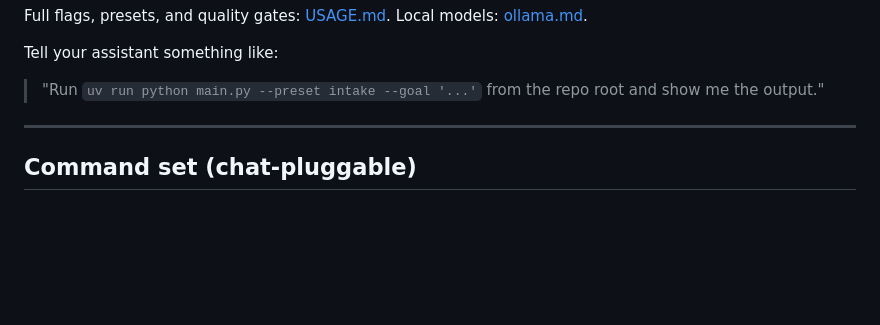
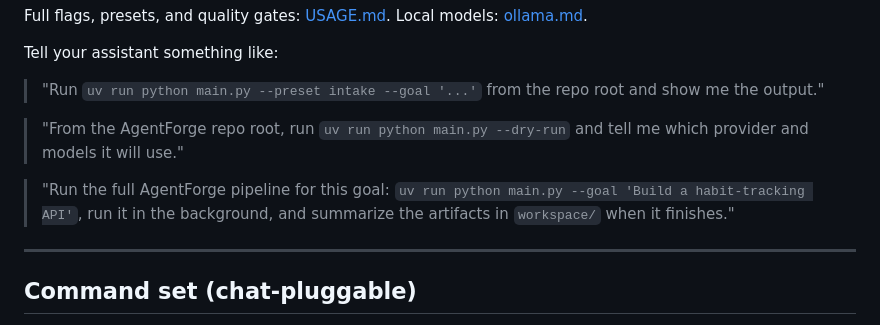
Before and after one commit to vgandhi1/agent-forge, a Markdown page: docs/running-with-ai-clis.md, the part around the change. Rendered like a GitHub page; blank space fills up the shorter version.

Commit message:
docs: add two more generic assistant prompts to AI-CLI guide

```diff
--- a/docs/running-with-ai-clis.md
+++ b/docs/running-with-ai-clis.md
@@ -34,6 +34,10 @@ Full flags, presets, and quality gates: [USAGE.md](USAGE.md). Local models: [oll
 
 Tell your assistant something like:
 > "Run `uv run python main.py --preset intake --goal '...'` from the repo root and show me the output."
+
+> "From the AgentForge repo root, run `uv run python main.py --dry-run` and tell me which provider and models it will use."
+
+> "Run the full AgentForge pipeline for this goal: `uv run python main.py --goal 'Build a habit-tracking API'`, run it in the background, and summarize the artifacts in `workspace/` when it finishes."
 
 ---
 
```
